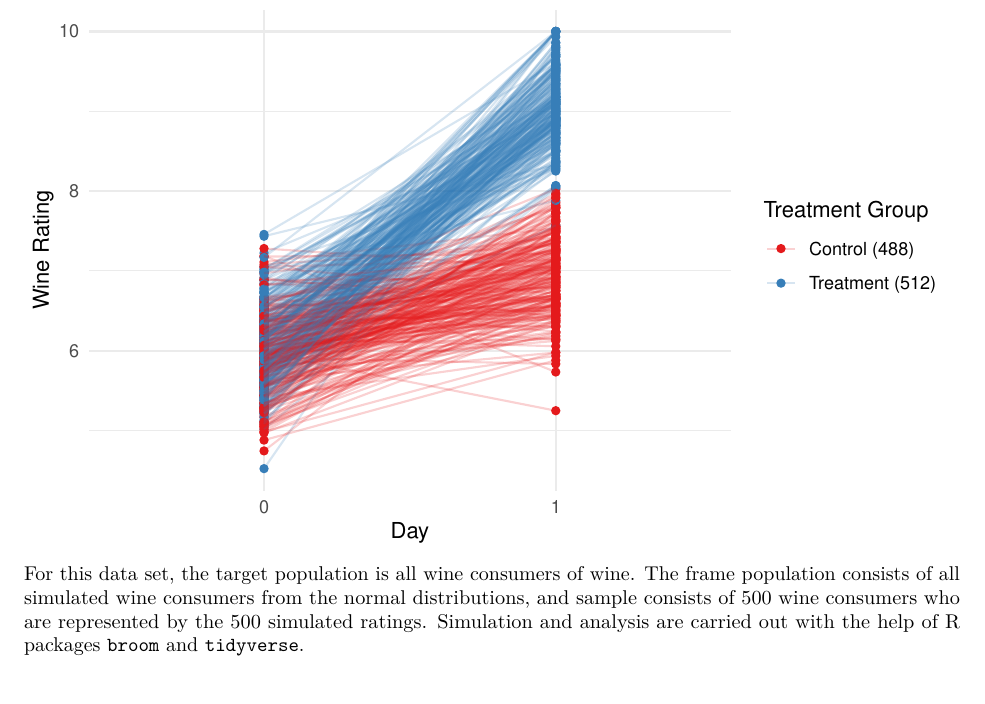
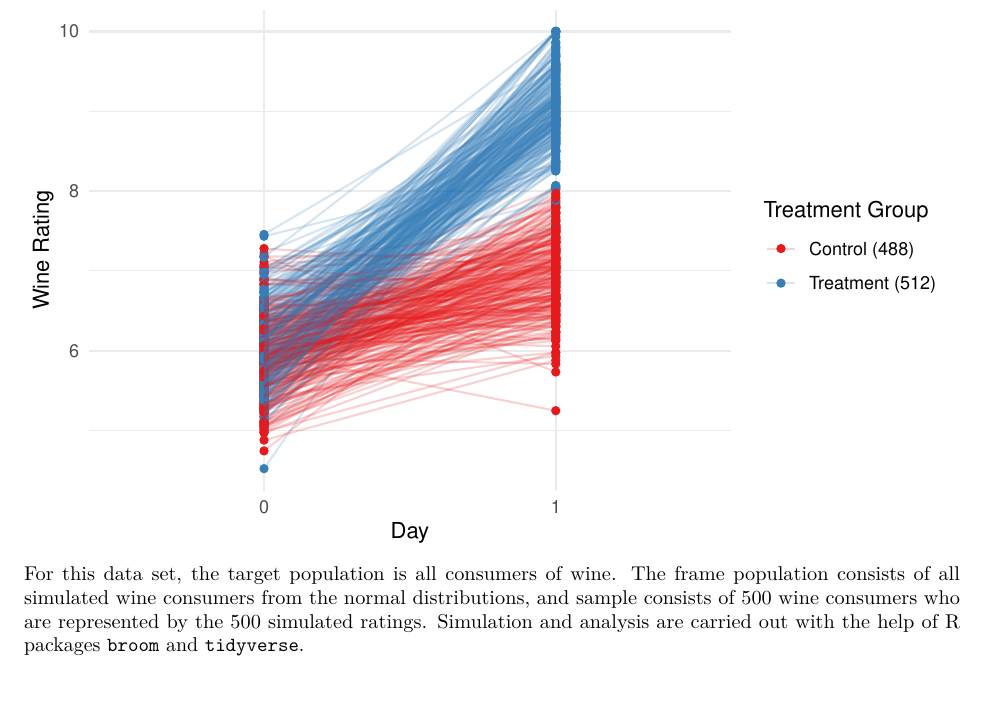
Before and after one commit to lis19/price-bias-analysis, an R Markdown document (Price_Bias_Analysis.Rmd): part of page 2 of 5, cut so that both start at the same text. The pictures show the output file Price_Bias_Analysis.pdf that the author committed with the source.

Commit message:
Add files via upload

````diff
--- a/Price_Bias_Analysis.Rmd
+++ b/Price_Bias_Analysis.Rmd
@@ -100,7 +100,7 @@ ratings_data %>%
   theme(plot.title = element_text(face = "bold"))
 ```
 
-For this data set, the target population is all wine consumers of wine. The frame population consists of all simulated wine consumers from the normal distributions, and sample consists of 500 wine consumers who are represented by the 500 simulated ratings. Simulation and analysis are carried out with the help of R packages `broom` and `tidyverse`.
+For this data set, the target population is all consumers of wine. The frame population consists of all simulated wine consumers from the normal distributions, and sample consists of 500 wine consumers who are represented by the 500 simulated ratings. Simulation and analysis are carried out with the help of R packages `broom` and `tidyverse`.
 
 ## 2.2 Model
 Obtaining a representative sample of wine ratings from individuals would be an expensive experiment. Fortunately, Difference-in-Differences (DID) is a standard way to evaluate interventions (Cunningham, 2020) in which we identify groups that were similar before treatment and hence attribute any difference to the treatment (Alexander, 2020). In this paper a DID analysis will be carried out. The key identifying assumption in the DID method is the parallel trends assumption, which states that in the absence of the treatment, we can expect the differences to be consistent (Cunningham, 2020). For our data, the parallel trends assumption is met because if the price of the wine is not told, it is reasonable to expect ratings to be consistent on both days since the same product of wine is used on both days. As well, Figure 1 shows the blue lines and red lines are approximately parallel which further satisfies the assumption.
````
Also changed, not shown: Price_Bias_Analysis.pdf.
